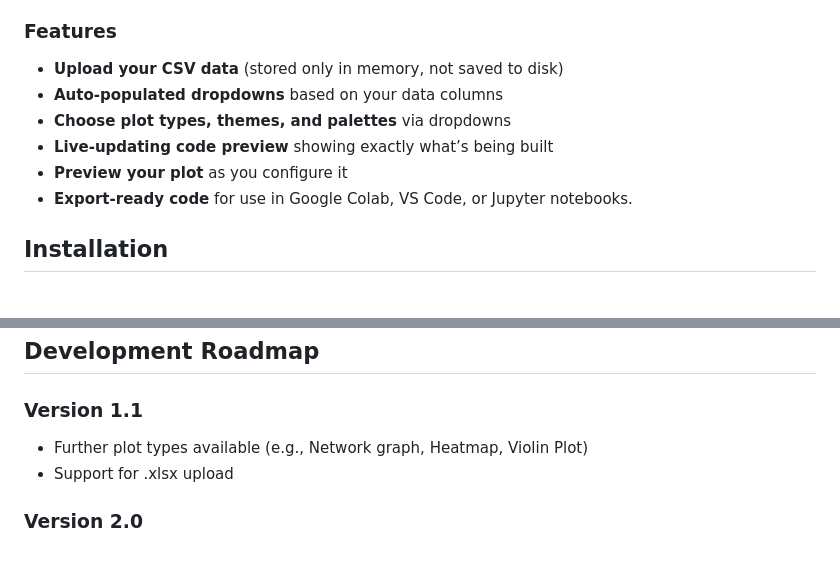
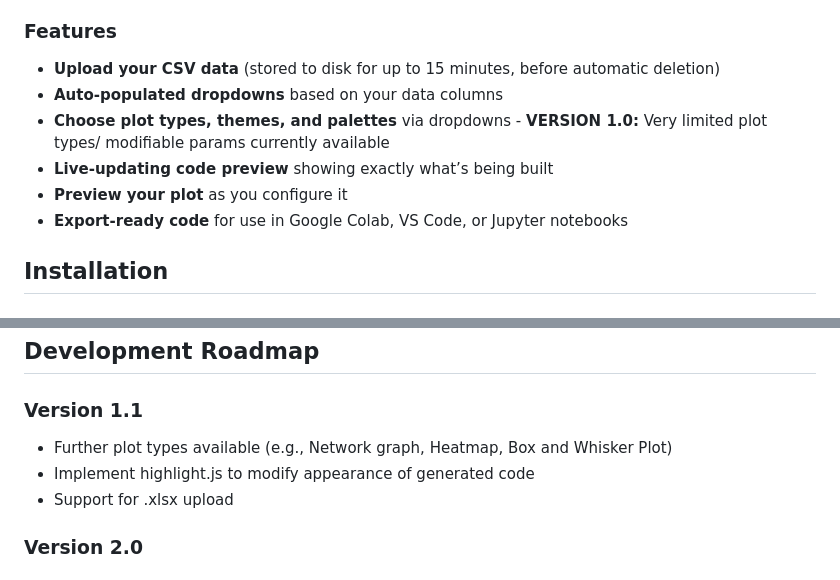
Before and after one commit to kiri-thornalley/python_with_training_wheels, a Markdown page: README.md, 2 parts joined by grey strips. Drawn GitHub-style.

```diff
--- a/README.md
+++ b/README.md
@@ -19,12 +19,12 @@ This project is for educators, students, analysts, and anyone who wants to learn
 Further, this tool has been built with the accessibility of the outputted figures in mind - when asked to select a colour palette for the figures, only colour-blind friendly options *e.g.,* viridis are presented to the user.
 
 ### Features
-- **Upload your CSV data** (stored only in memory, not saved to disk)
+- **Upload your CSV data** (stored to disk for up to 15 minutes, before automatic deletion)
 - **Auto-populated dropdowns** based on your data columns
-- **Choose plot types, themes, and palettes** via dropdowns
+- **Choose plot types, themes, and palettes** via dropdowns - **VERSION 1.0:** Very limited plot types/ modifiable params currently available
 - **Live-updating code preview** showing exactly what’s being built
 - **Preview your plot** as you configure it
-- **Export-ready code** for use in Google Colab, VS Code, or Jupyter notebooks.
+- **Export-ready code** for use in Google Colab, VS Code, or Jupyter notebooks
 
 ## Installation
 ### Prerequisites
@@ -45,7 +45,8 @@ Then open http://localhost:5000 in your browser.
 
 ## Development Roadmap
 ### Version 1.1
- - Further plot types available (e.g., Network graph, Heatmap, Violin Plot)
+ - Further plot types available (e.g., Network graph, Heatmap, Box and Whisker Plot)
+ - Implement highlight.js to modify appearance of generated code
  - Support for .xlsx upload
 ### Version 2.0
 #### Basic Exploratory Data Analysis
```
